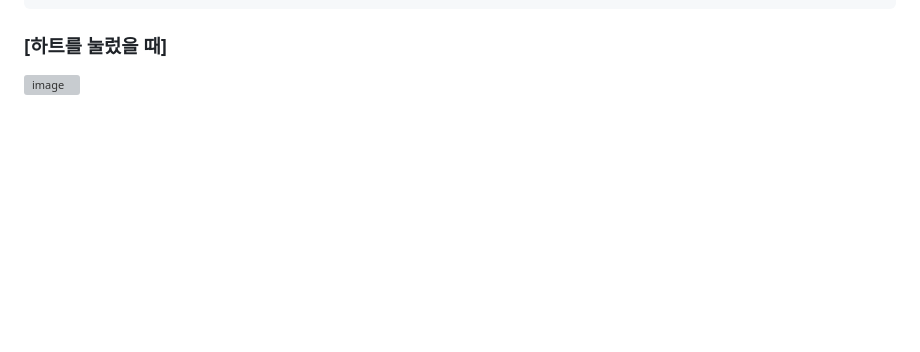
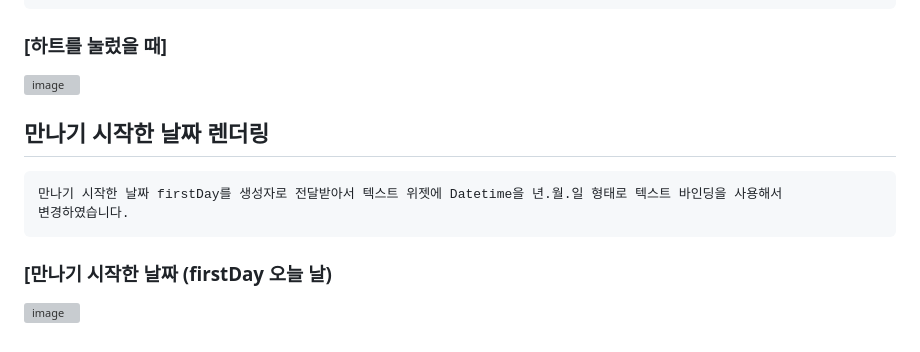
Before and after one commit to chihyeonwon/Loving_Day, a Markdown page: README.md, the part around the change. GitHub-like rendering; blank space fills up the shorter version; grey boxes are pictures that could not be loaded.

Commit message:
2023-02-08 만나기 시작한 날짜 렌더링
만나기 시작한 날짜 firstDay를 생성자로 전달받아서 텍스트 위젯에 Datetime을 년.월.일 형태로 텍스트 바인딩을 사용해서
변경하였습니다.

````diff
--- a/README.md
+++ b/README.md
@@ -93,3 +93,11 @@ firstDay를 오늘 날짜로 초기화하고 하트 아이콘에 onPressedHeart
 ```
 ### [하트를 눌렀을 때]
 ![image](https://user-images.githubusercontent.com/58906858/217429282-cd879d8d-c464-4855-ba32-3b2fe73a2058.png)
+
+## 만나기 시작한 날짜 렌더링
+```
+만나기 시작한 날짜 firstDay를 생성자로 전달받아서 텍스트 위젯에 Datetime을 년.월.일 형태로 텍스트 바인딩을 사용해서
+변경하였습니다.
+```
+### [만나기 시작한 날짜 (firstDay 오늘 날)
+![image](https://user-images.githubusercontent.com/58906858/217430885-633aae93-8621-4342-aa6b-30c16b98a568.png)
````
